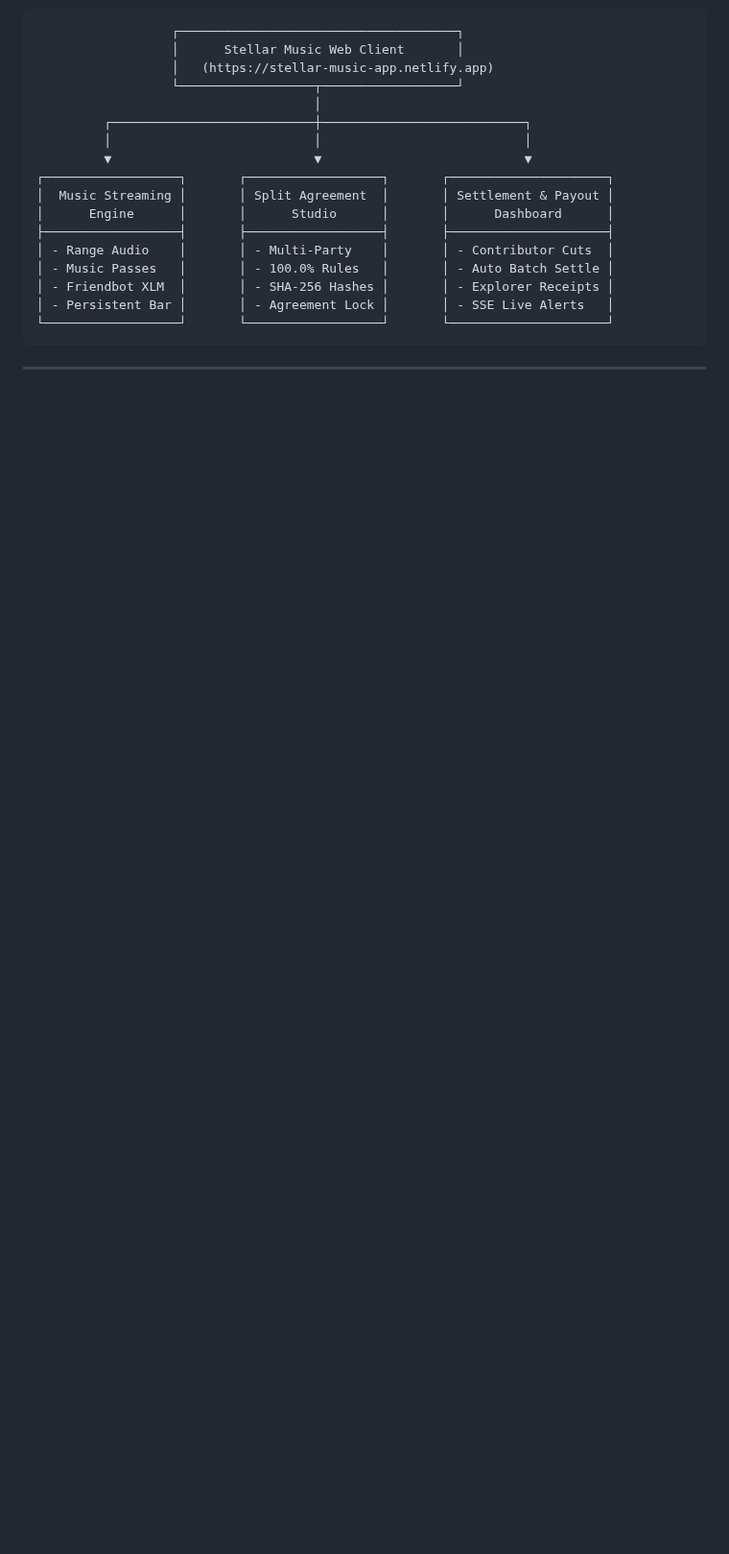
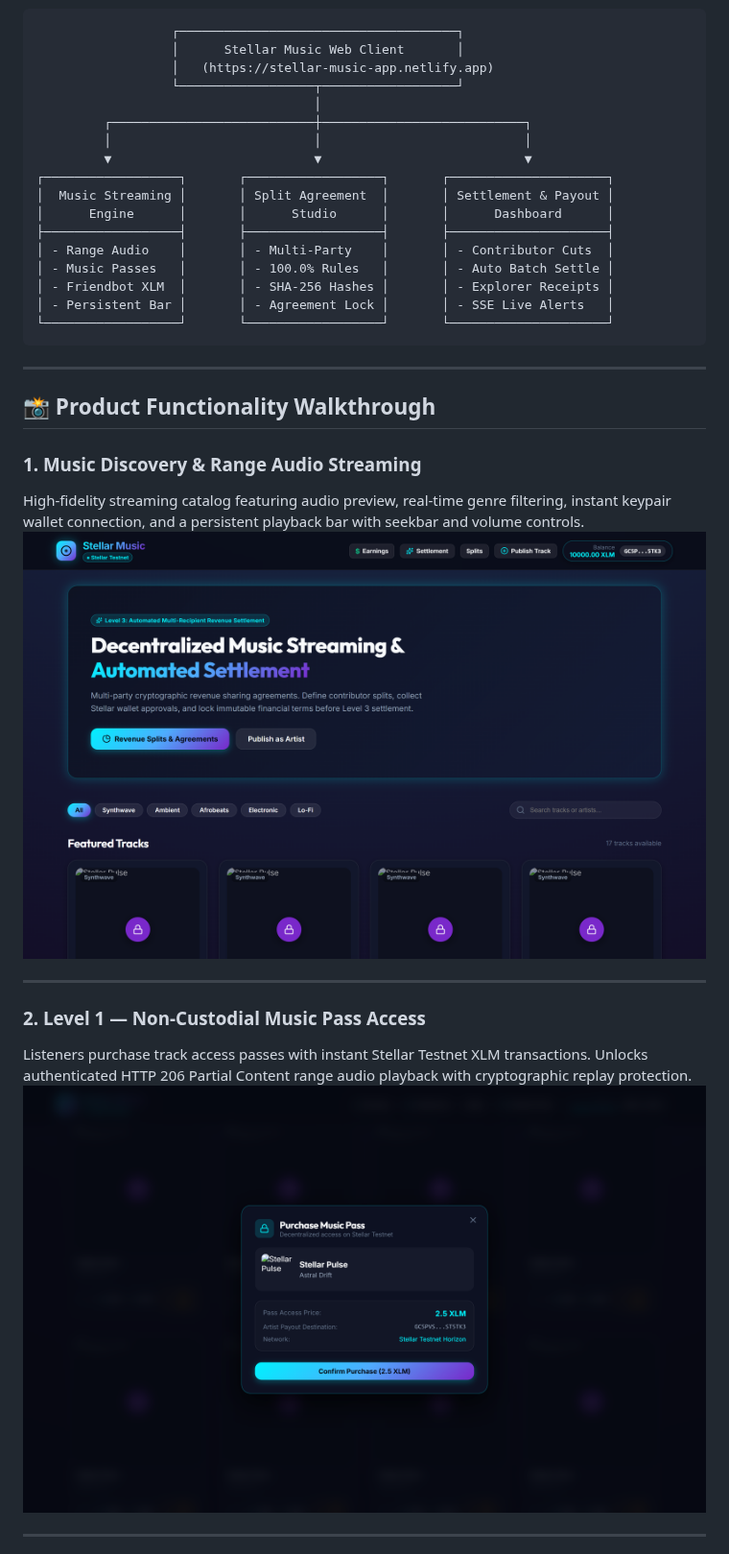
Before and after one commit to Stellar-Music/stellar-music-frontend, a Markdown page: README.md, the part around one of its changes. Shown at 96% size. Rendered like a GitHub page; pictures changed too: docs/screenshots/01_music_discovery.png (added), docs/screenshots/02_music_pass_modal.png (added); blank space fills up the shorter version.

Commit message:
docs(frontend): add product functionality screenshot walkthrough and UX error handling

```diff
--- a/README.md
+++ b/README.md
@@ -44,3 +44,17 @@ Stellar Music provides an intuitive, high-fidelity music streaming product backe
 
 ---
 
+## 📸 Product Functionality Walkthrough
+
+### 1. Music Discovery & Range Audio Streaming
+High-fidelity streaming catalog featuring audio preview, real-time genre filtering, instant keypair wallet connection, and a persistent playback bar with seekbar and volume controls.
+![Music Discovery & Persistent Audio Player](docs/screenshots/01_music_discovery.png)
+
+---
+
+### 2. Level 1 — Non-Custodial Music Pass Access
+Listeners purchase track access passes with instant Stellar Testnet XLM transactions. Unlocks authenticated HTTP 206 Partial Content range audio playback with cryptographic replay protection.
+![Music Pass Purchase Modal](docs/screenshots/02_music_pass_modal.png)
+
+---
+
```
Also changed, not shown: other parts of README.md (+41 -0 lines), docs/screenshots/03_revenue_split_studio.png (added), docs/screenshots/04_contributor_earnings.png (added), docs/screenshots/05_artist_revenue_engine.png (added), docs/screenshots/06_track_revenue_audit.png (added).
